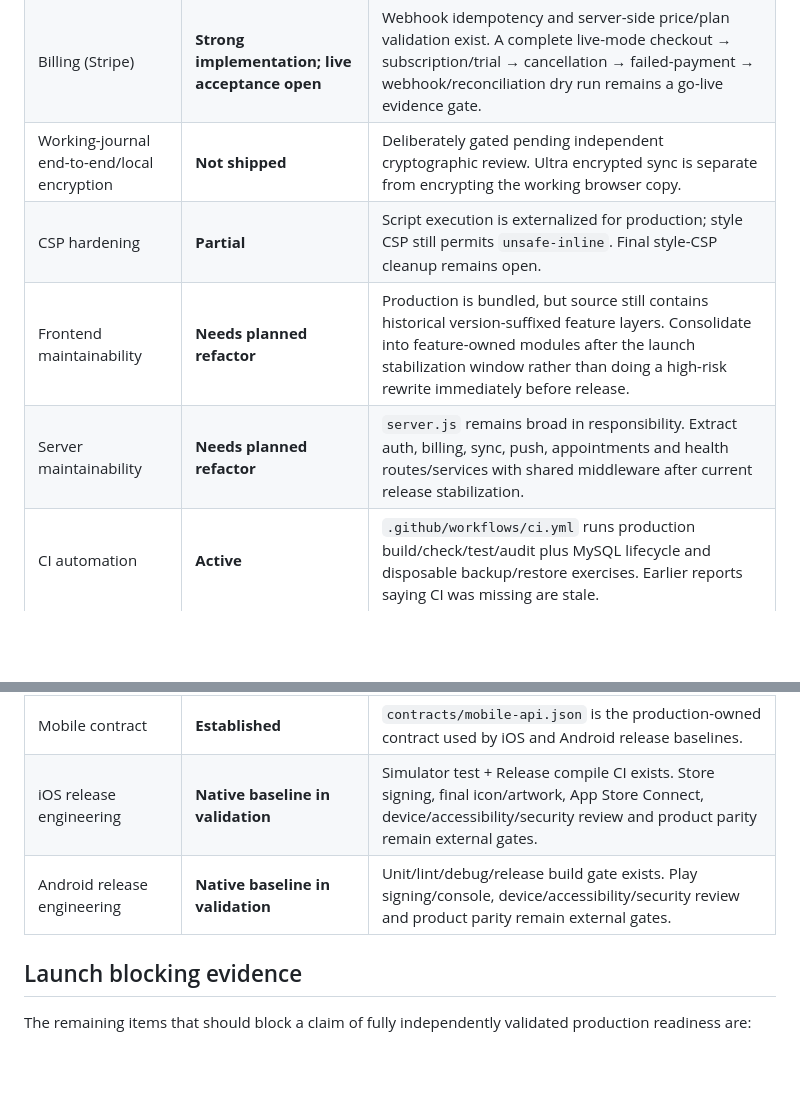
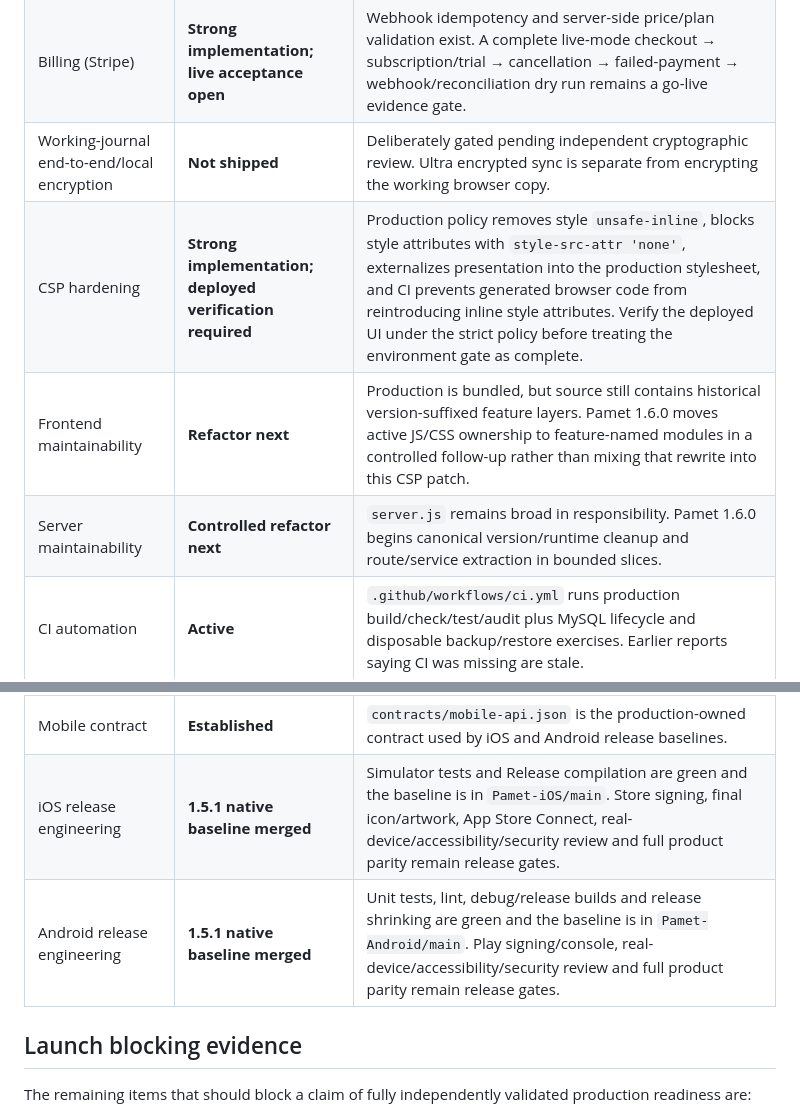
Before and after one commit to atskovski/Pamet, a Markdown page: GO_LIVE_STATUS.md, 2 parts joined by grey strips. Drawn GitHub-style; blank space fills up the shorter version.

Commit message:
Refresh go-live status after CSP and native baseline hardening

```diff
--- a/GO_LIVE_STATUS.md
+++ b/GO_LIVE_STATUS.md
@@ -11,9 +11,9 @@ Rule: a code/self-review result is not presented as an independent certification
 | Rate limiting | **Strong implementation** | Production limiter is designed to fail closed with Redis/Valkey when configured and MySQL fallback. Production topology/load evidence should still be retained. |
 | Billing (Stripe) | **Strong implementation; live acceptance open** | Webhook idempotency and server-side price/plan validation exist. A complete live-mode checkout → subscription/trial → cancellation → failed-payment → webhook/reconciliation dry run remains a go-live evidence gate. |
 | Working-journal end-to-end/local encryption | **Not shipped** | Deliberately gated pending independent cryptographic review. Ultra encrypted sync is separate from encrypting the working browser copy. |
-| CSP hardening | **Partial** | Script execution is externalized for production; style CSP still permits `unsafe-inline`. Final style-CSP cleanup remains open. |
-| Frontend maintainability | **Needs planned refactor** | Production is bundled, but source still contains historical version-suffixed feature layers. Consolidate into feature-owned modules after the launch stabilization window rather than doing a high-risk rewrite immediately before release. |
-| Server maintainability | **Needs planned refactor** | `server.js` remains broad in responsibility. Extract auth, billing, sync, push, appointments and health routes/services with shared middleware after current release stabilization. |
+| CSP hardening | **Strong implementation; deployed verification required** | Production policy removes style `unsafe-inline`, blocks style attributes with `style-src-attr 'none'`, externalizes presentation into the production stylesheet, and CI prevents generated browser code from reintroducing inline style attributes. Verify the deployed UI under the strict policy before treating the environment gate as complete. |
+| Frontend maintainability | **Refactor next** | Production is bundled, but source still contains historical version-suffixed feature layers. Pamet 1.6.0 moves active JS/CSS ownership to feature-named modules in a controlled follow-up rather than mixing that rewrite into this CSP patch. |
+| Server maintainability | **Controlled refactor next** | `server.js` remains broad in responsibility. Pamet 1.6.0 begins canonical version/runtime cleanup and route/service extraction in bounded slices. |
 | CI automation | **Active** | `.github/workflows/ci.yml` runs production build/check/test/audit plus MySQL lifecycle and disposable backup/restore exercises. Earlier reports saying CI was missing are stale. |
 | Live acceptance automation | **Active, environment-dependent** | `live-acceptance.yml` and scripts validate deployed health/readiness/version when credentials/environment are available. Keep live evidence separate from code-only CI. |
 | Independent penetration test | **Open** | Self-review and automated tests are not a substitute for independent adversarial testing. |
@@ -21,8 +21,8 @@ Rule: a code/self-review result is not presented as an independent certification
 | Backup / restore | **CI drill exercised; production-provider drill open** | Disposable MySQL backup → isolated restore runs in CI. Provider-level production PITR/restore evidence and recorded RPO/RTO are still required. |
 | Dependency security | **Automated** | Production dependency audit is part of release CI. Keep results tied to the exact release commit. |
 | Mobile contract | **Established** | `contracts/mobile-api.json` is the production-owned contract used by iOS and Android release baselines. |
-| iOS release engineering | **Native baseline in validation** | Simulator test + Release compile CI exists. Store signing, final icon/artwork, App Store Connect, device/accessibility/security review and product parity remain external gates. |
-| Android release engineering | **Native baseline in validation** | Unit/lint/debug/release build gate exists. Play signing/console, device/accessibility/security review and product parity remain external gates. |
+| iOS release engineering | **1.5.1 native baseline merged** | Simulator tests and Release compilation are green and the baseline is in `Pamet-iOS/main`. Store signing, final icon/artwork, App Store Connect, real-device/accessibility/security review and full product parity remain release gates. |
+| Android release engineering | **1.5.1 native baseline merged** | Unit tests, lint, debug/release builds and release shrinking are green and the baseline is in `Pamet-Android/main`. Play signing/console, real-device/accessibility/security review and full product parity remain release gates. |
 
 ## Launch blocking evidence
 
```
